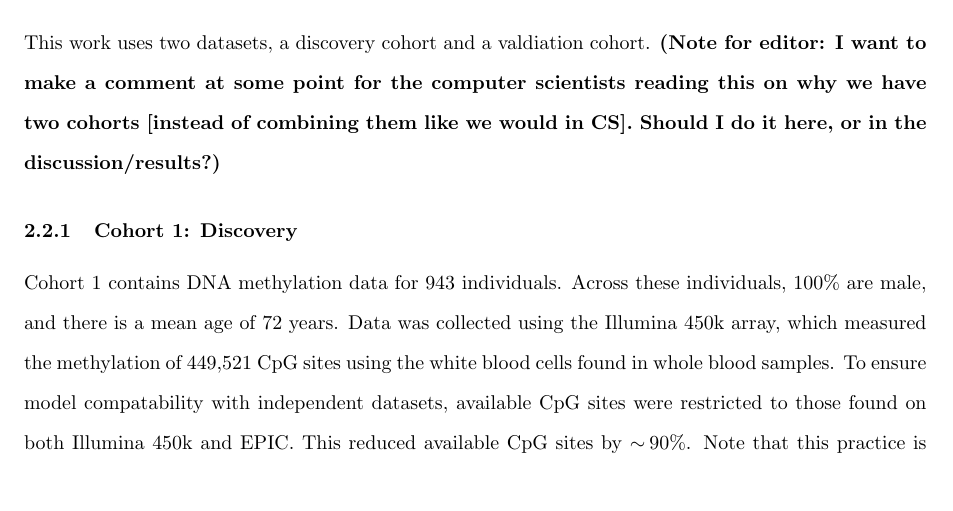
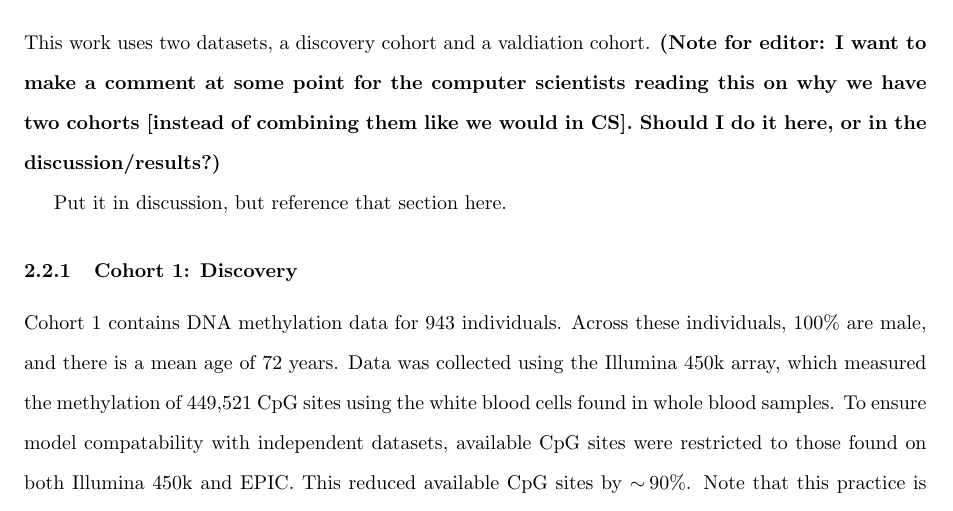
Before and after one commit to LachlanJonesUC/Cosc681-Report, a LaTeX paper (main.tex): part of page 13 of 27, cut so that both start at the same text. Compiled offline with pdfLaTeX.

Commit message:
notes added in meeting

```diff
--- a/main.tex
+++ b/main.tex
@@ -252,6 +252,8 @@ Implementation of multi-class Elastic Net logistic regression is provided by sci
 
 \subsection{Datasets}
 This work uses two datasets, a discovery cohort and a valdiation cohort. \textbf{(Note for editor: I want to make a comment at some point for the computer scientists reading this on why we have two cohorts [instead of combining them like we would in CS]. Should I do it here, or in the discussion/results?)}
+
+Put it in discussion, but reference that section here.
 
 \subsubsection{Cohort 1: Discovery}
 Cohort 1 contains DNA methylation data for 943 individuals. Across these individuals, 100\% are male, and there is a mean age of 72 years. Data was collected using the Illumina 450k array, which measured the methylation of \num{449521} CpG sites using the white blood cells found in whole blood samples. To ensure model compatability with independent datasets, available CpG sites were restricted to those found on both Illumina 450k and EPIC. This reduced available CpG sites by \(\sim\!90\%\). Note that this practice is consistent with previous work \textbf{(Note for editor: should I referrence the section I've written or the original paper here?)} (see \ref{sec:dnampackyrs}/DNAmPACKYRS \cite{lu2019dna} \ref{sec:mcigarette}/mCigarette \cite{chybowska2025blood}). Alongside epigenetic data, age, sex, self-reported pack-years and self-reported smoking-status were also recorded. Of the 943 individuals, 235 are never smokers, 599 are ex-smokers and 109 are current smokers. 90\% of this cohort was used as the model's training dataset, while the remaining 10\% was reserved as a test set to evaluate model performance. This was done in a stratified manner, which preserved the class balance from the original cohort.
```
Also changed, not shown: main.pdf.
